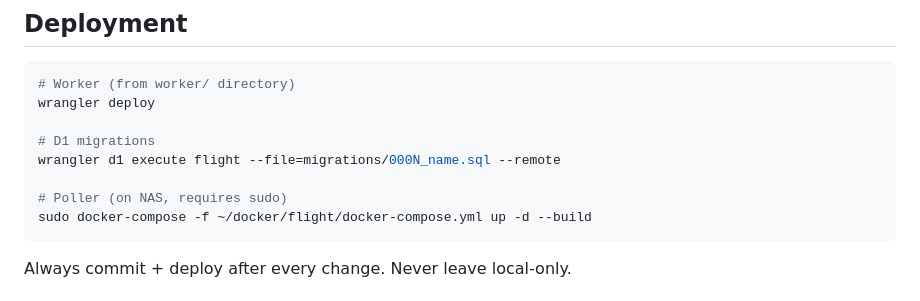
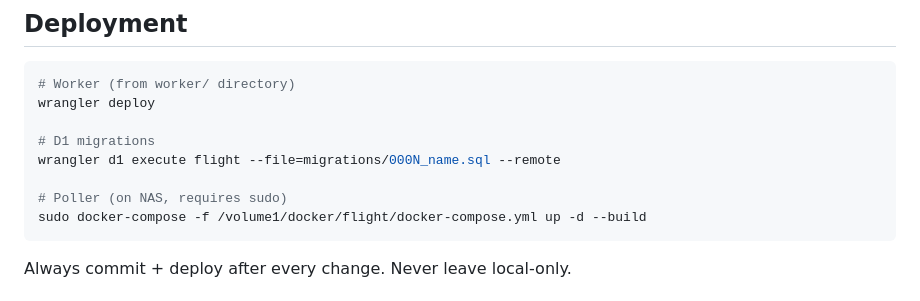
Before and after one commit to tlccnz/flight, a Markdown page: CLAUDE.md, the part around the change. Rendered like a GitHub page.

Commit message:
Fix NAS docker-compose path in CLAUDE.md
Co-Authored-By: Claude Sonnet 4.6 <noreply@anthropic.com>

````diff
--- a/CLAUDE.md
+++ b/CLAUDE.md
@@ -37,7 +37,7 @@ wrangler deploy
 wrangler d1 execute flight --file=migrations/000N_name.sql --remote
 
 # Poller (on NAS, requires sudo)
-sudo docker-compose -f ~/docker/flight/docker-compose.yml up -d --build
+sudo docker-compose -f /volume1/docker/flight/docker-compose.yml up -d --build
 ```
 
 Always commit + deploy after every change. Never leave local-only.
````
